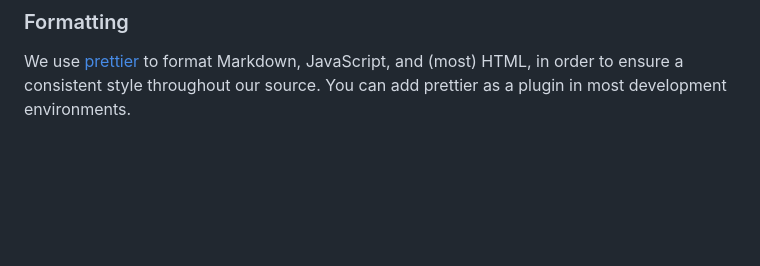
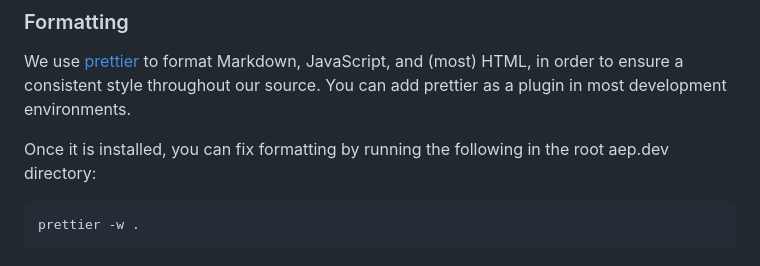
Before and after one commit to aep-dev/aep.dev, a Markdown page: CONTRIBUTING.md, the part around the change. GitHub-like rendering; blank space fills up the shorter version.

Commit message:
chore(contributing): add prettier command (#143)
adding an example of how to run prettier to reduce
contributing friction.

````diff
--- a/CONTRIBUTING.md
+++ b/CONTRIBUTING.md
@@ -110,6 +110,13 @@ We use [prettier][4] to format Markdown, JavaScript, and (most) HTML, in order
 to ensure a consistent style throughout our source. You can add prettier as a
 plugin in most development environments.
 
+Once it is installed, you can fix formatting by running the following in the
+root aep.dev directory:
+
+```sh
+prettier -w .
+```
+
 [1]: https://pages.github.com/
 [2]: https://github.com/aep-dev/site-generator
 [3]: https://docker.com/
````
